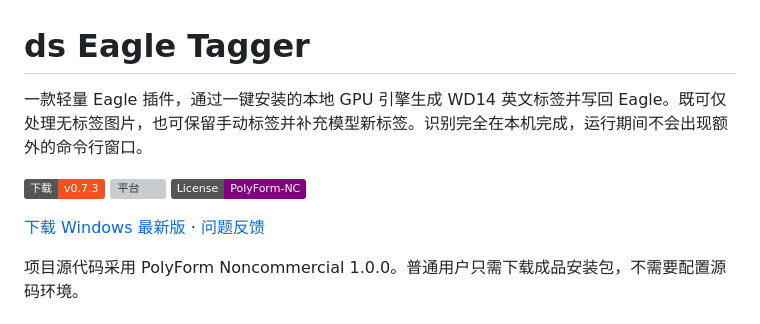
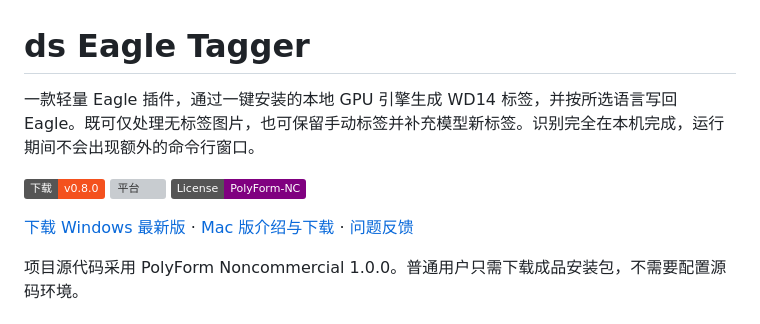
Before and after one commit to discipohub/ds-eagle-tagger, a Markdown page: README.md, the part around the change. GitHub-like rendering; badges without logos; grey boxes are pictures that could not be loaded.

Commit message:
Link Mac edition from Windows README

```diff
--- a/README.md
+++ b/README.md
@@ -1,12 +1,12 @@
 # ds Eagle Tagger
 
-一款轻量 Eagle 插件，通过一键安装的本地 GPU 引擎生成 WD14 英文标签并写回 Eagle。既可仅处理无标签图片，也可保留手动标签并补充模型新标签。识别完全在本机完成，运行期间不会出现额外的命令行窗口。
+一款轻量 Eagle 插件，通过一键安装的本地 GPU 引擎生成 WD14 标签，并按所选语言写回 Eagle。既可仅处理无标签图片，也可保留手动标签并补充模型新标签。识别完全在本机完成，运行期间不会出现额外的命令行窗口。
 
-[![下载](https://img.shields.io/badge/下载-v0.7.3-f4511e)](https://github.com/discipohub/ds-eagle-tagger/releases/latest)
+[![下载](https://img.shields.io/badge/下载-v0.8.0-f4511e)](https://github.com/discipohub/ds-eagle-tagger/releases/latest)
 ![平台](https://img.shields.io/badge/平台-Windows%2010%20%2F%2011-0078d4)
 ![许可证](https://img.shields.io/badge/License-PolyForm--NC-purple)
 
-[下载 Windows 最新版](https://github.com/discipohub/ds-eagle-tagger/releases/latest) · [问题反馈](https://github.com/discipohub/ds-eagle-tagger/issues)
+[下载 Windows 最新版](https://github.com/discipohub/ds-eagle-tagger/releases/latest) · [Mac 版介绍与下载](https://github.com/discipohub/ds-eagle-tagger-mac) · [问题反馈](https://github.com/discipohub/ds-eagle-tagger/issues)
 
 项目源代码采用 PolyForm Noncommercial 1.0.0。普通用户只需下载成品安装包，不需要配置源码环境。
 
```
